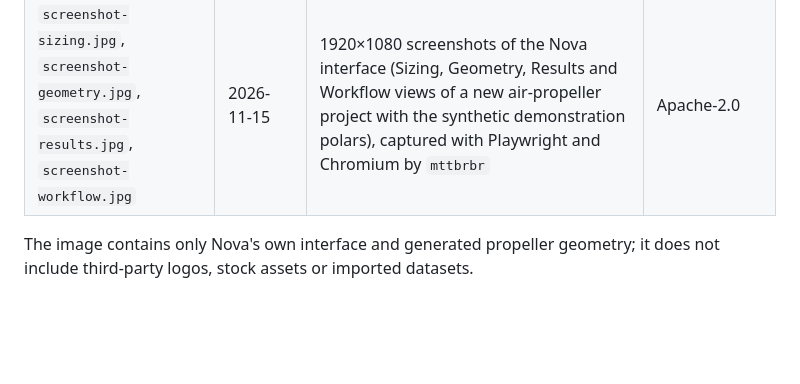
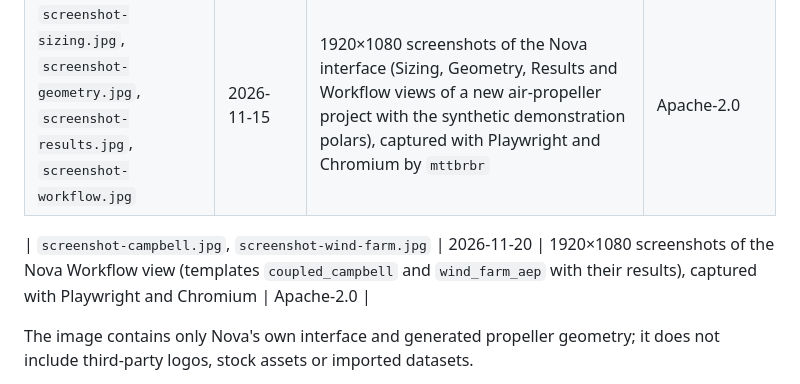
Before and after one commit to mttbrbr/nova-propellers, a Markdown page: docs/media/PROVENANCE.md, the part around the change. GitHub-like rendering; blank space fills up the shorter version.

```diff
--- a/docs/media/PROVENANCE.md
+++ b/docs/media/PROVENANCE.md
@@ -9,6 +9,8 @@
 | `brand/nova-wordmark.svg` | 2026-11-11 | NOVA wordmark generated by `tools/brand/make_logo.py`: the mark as the O, N/V/A outlined from Outfit Bold (SIL OFL 1.1, © The Outfit Project Authors); the font itself is not distributed | Apache-2.0 (letterform outlines used under OFL 1.1) |
 | `screenshot-sizing.jpg`, `screenshot-geometry.jpg`, `screenshot-results.jpg`, `screenshot-workflow.jpg` | 2026-11-15 | 1920×1080 screenshots of the Nova interface (Sizing, Geometry, Results and Workflow views of a new air-propeller project with the synthetic demonstration polars), captured with Playwright and Chromium by `mttbrbr` | Apache-2.0 |
 
+| `screenshot-campbell.jpg`, `screenshot-wind-farm.jpg` | 2026-11-20 | 1920×1080 screenshots of the Nova Workflow view (templates `coupled_campbell` and `wind_farm_aep` with their results), captured with Playwright and Chromium | Apache-2.0 |
+
 The image contains only Nova's own interface and generated propeller geometry;
 it does not include third-party logos, stock assets or imported datasets.
 
```
Also changed, not shown: README.md (+12 -0 lines), ROADMAP.md (+1 -1 lines), docs/media/screenshot-campbell.jpg (added), docs/media/screenshot-wind-farm.jpg (added), 1 other file.
